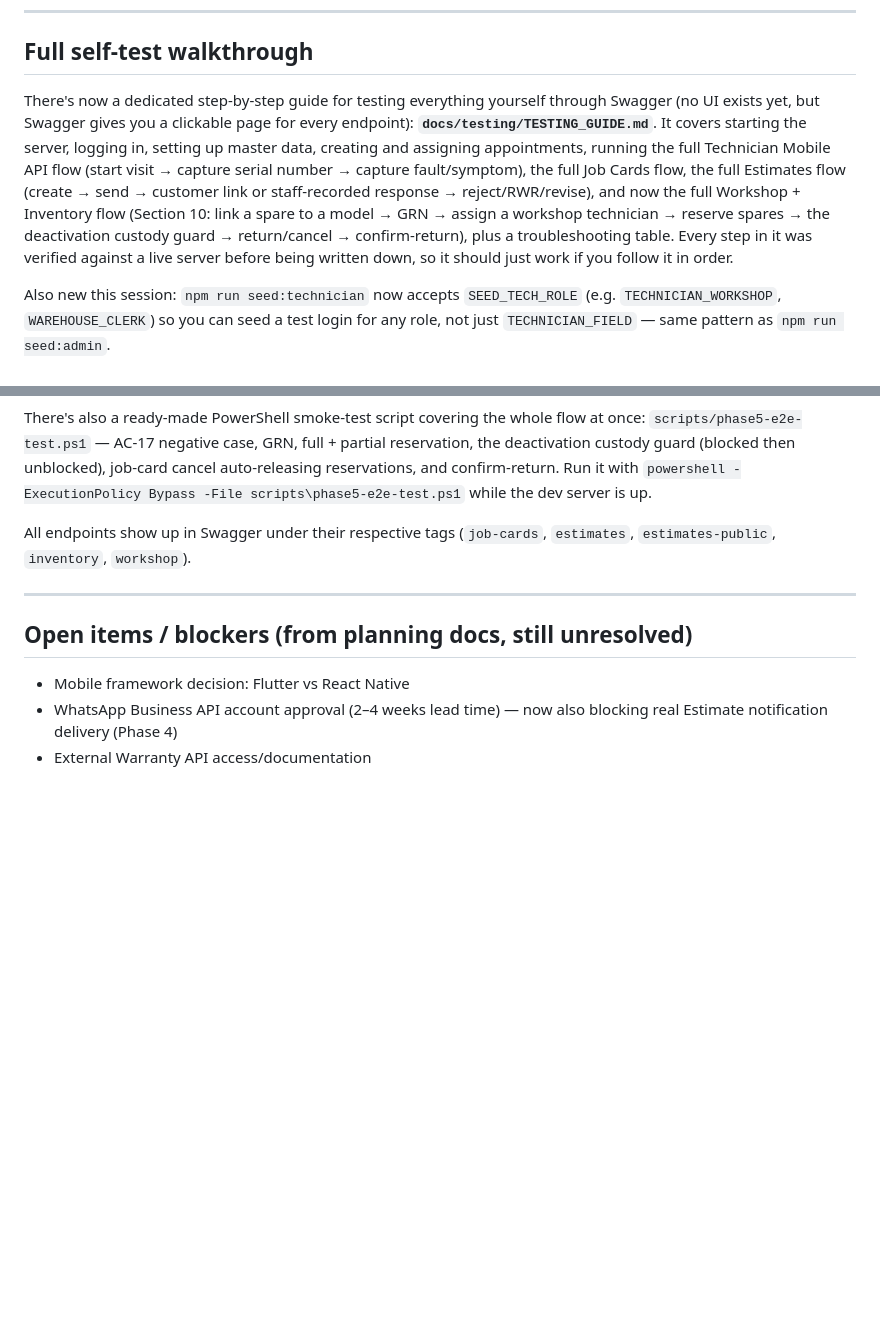
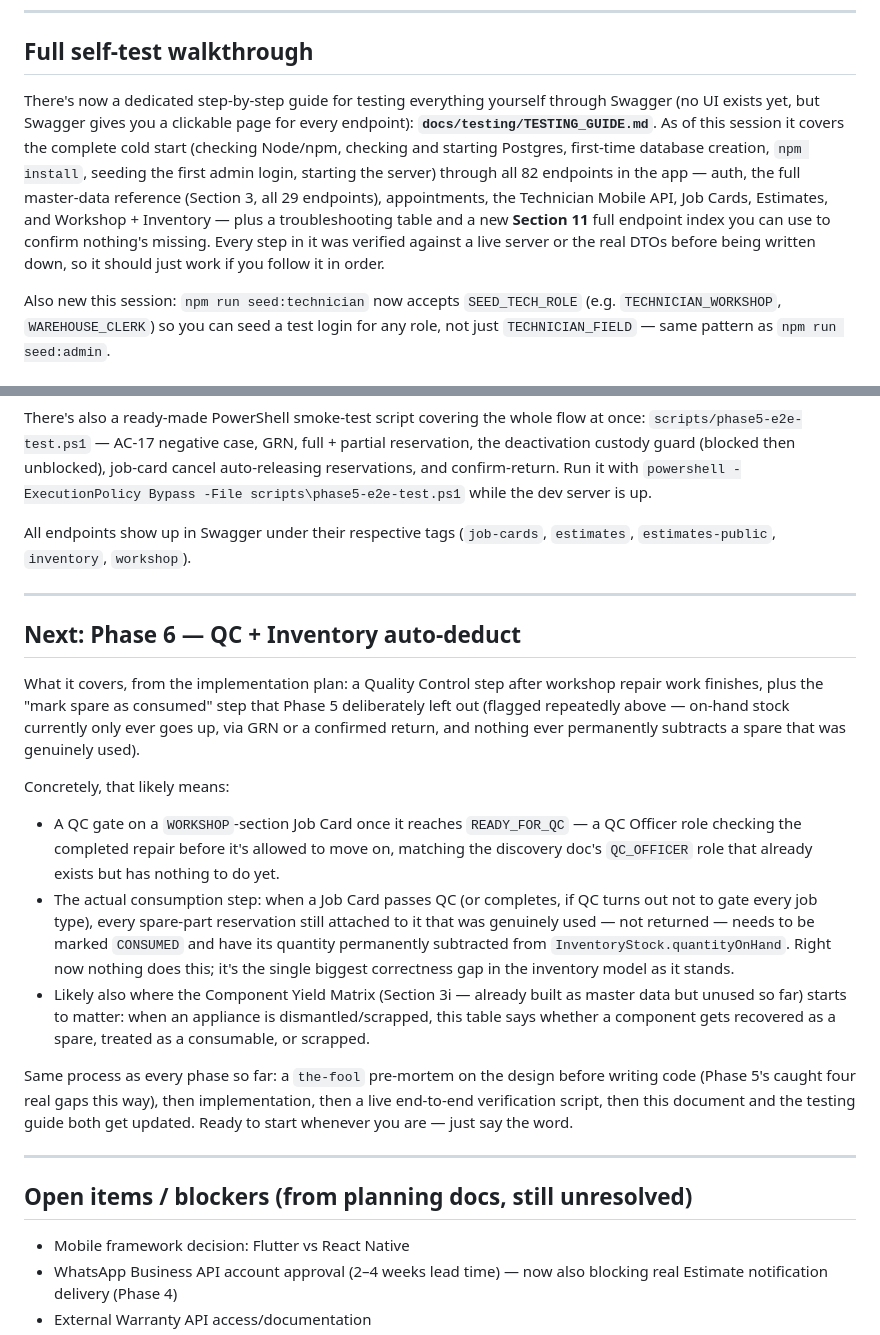
Before and after one commit to vysakhraju/jackys-service-portal, a Markdown page: docs/planning/STATUS_TRACKER.md, 2 parts joined by grey strips. Rendered like a GitHub page; blank space fills up the shorter version.

```diff
--- a/docs/planning/STATUS_TRACKER.md
+++ b/docs/planning/STATUS_TRACKER.md
@@ -273,7 +308,7 @@ Committed as `225b88e`, pushed to GitHub (`main` + `master`).
 
 ## Full self-test walkthrough
 
-There's now a dedicated step-by-step guide for testing everything yourself through Swagger (no UI exists yet, but Swagger gives you a clickable page for every endpoint): **`docs/testing/TESTING_GUIDE.md`**. It covers starting the server, logging in, setting up master data, creating and assigning appointments, running the full Technician Mobile API flow (start visit → capture serial number → capture fault/symptom), the full Job Cards flow, the full Estimates flow (create → send → customer link or staff-recorded response → reject/RWR/revise), and now the full Workshop + Inventory flow (Section 10: link a spare to a model → GRN → assign a workshop technician → reserve spares → the deactivation custody guard → return/cancel → confirm-return), plus a troubleshooting table. Every step in it was verified against a live server before being written down, so it should just work if you follow it in order.
+There's now a dedicated step-by-step guide for testing everything yourself through Swagger (no UI exists yet, but Swagger gives you a clickable page for every endpoint): **`docs/testing/TESTING_GUIDE.md`**. As of this session it covers the complete cold start (checking Node/npm, checking and starting Postgres, first-time database creation, `npm install`, seeding the first admin login, starting the server) through all 82 endpoints in the app — auth, the full master-data reference (Section 3, all 29 endpoints), appointments, the Technician Mobile API, Job Cards, Estimates, and Workshop + Inventory — plus a troubleshooting table and a new **Section 11** full endpoint index you can use to confirm nothing's missing. Every step in it was verified against a live server or the real DTOs before being written down, so it should just work if you follow it in order.
 
 Also new this session: `npm run seed:technician` now accepts `SEED_TECH_ROLE` (e.g. `TECHNICIAN_WORKSHOP`, `WAREHOUSE_CLERK`) so you can seed a test login for any role, not just `TECHNICIAN_FIELD` — same pattern as `npm run seed:admin`.
 
@@ -346,6 +381,33 @@ All endpoints show up in Swagger under their respective tags (`job-cards`, `esti
 
 ---
 
+## Next: Phase 6 — QC + Inventory auto-deduct
+
+What it covers, from the implementation plan: a Quality Control step after workshop repair
+work finishes, plus the "mark spare as consumed" step that Phase 5 deliberately left out
+(flagged repeatedly above — on-hand stock currently only ever goes up, via GRN or a
+confirmed return, and nothing ever permanently subtracts a spare that was genuinely used).
+
+Concretely, that likely means:
+- A QC gate on a `WORKSHOP`-section Job Card once it reaches `READY_FOR_QC` — a QC Officer
+  role checking the completed repair before it's allowed to move on, matching the discovery
+  doc's `QC_OFFICER` role that already exists but has nothing to do yet.
+- The actual consumption step: when a Job Card passes QC (or completes, if QC turns out not
+  to gate every job type), every spare-part reservation still attached to it that was
+  genuinely used — not returned — needs to be marked `CONSUMED` and have its quantity
+  permanently subtracted from `InventoryStock.quantityOnHand`. Right now nothing does this;
+  it's the single biggest correctness gap in the inventory model as it stands.
+- Likely also where the Component Yield Matrix (Section 3i — already built as master data
+  but unused so far) starts to matter: when an appliance is dismantled/scrapped, this table
+  says whether a component gets recovered as a spare, treated as a consumable, or scrapped.
+
+Same process as every phase so far: a `the-fool` pre-mortem on the design before writing
+code (Phase 5's caught four real gaps this way), then implementation, then a live end-to-end
+verification script, then this document and the testing guide both get updated. Ready to
+start whenever you are — just say the word.
+
+---
+
 ## Open items / blockers (from planning docs, still unresolved)
 
 - Mobile framework decision: Flutter vs React Native
```
Also changed, not shown: other parts of docs/planning/STATUS_TRACKER.md (+37 -2 lines).
